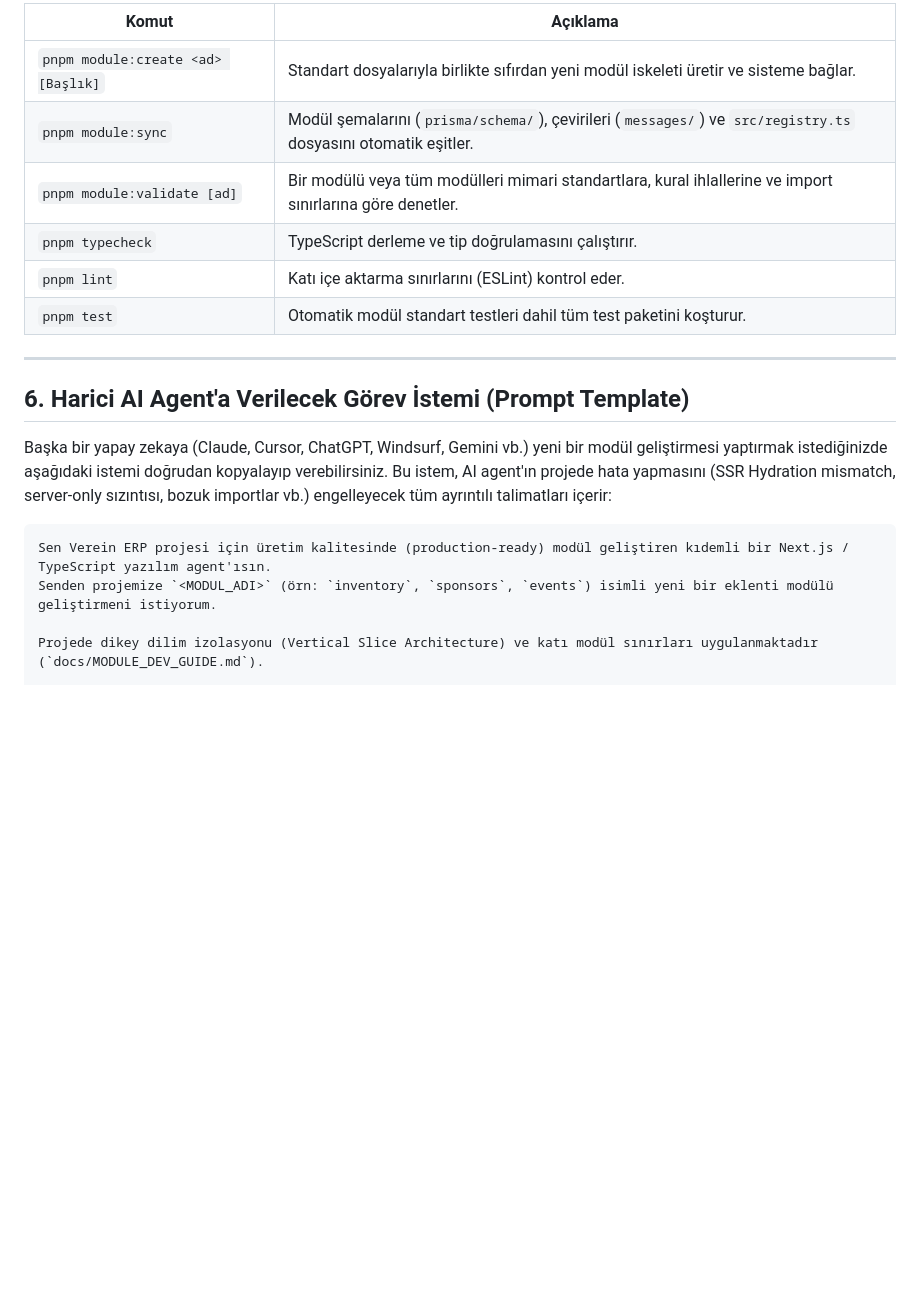
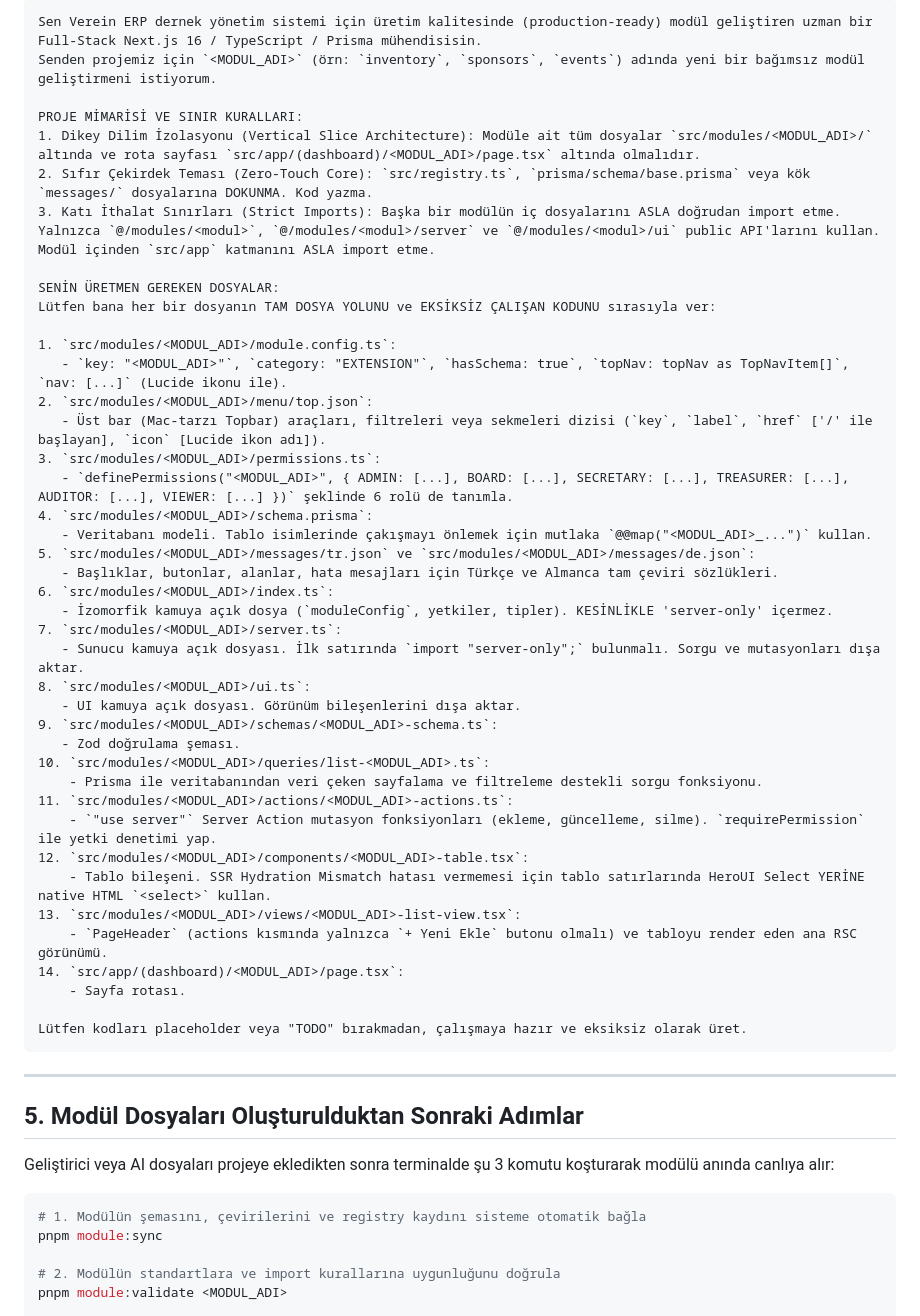
Before and after one commit to akgngr/verein-erp, a Markdown page: docs/MODULE_DEVELOPMENT_GUIDE.md, the part around one of its changes. GitHub-like rendering; blank space fills up the shorter version.

Commit message:
docs: enrich module dev guide with offline/external AI agent prompt and tree structure

````diff
--- a/docs/MODULE_DEVELOPMENT_GUIDE.md
+++ b/docs/MODULE_DEVELOPMENT_GUIDE.md
@@ -203,22 +283,58 @@ Verein ERP, modül geliştirme sürecini hatasız ve otomatik kılmak için öze
 
-| Komut | Açıklama |
-|---|---|
-| `pnpm module:create <ad> [Başlık]` | Standart dosyalarıyla birlikte sıfırdan yeni modül iskeleti üretir ve sisteme bağlar. |
-| `pnpm module:sync` | Modül şemalarını (`prisma/schema/`), çevirileri (`messages/`) ve `src/registry.ts` dosyasını otomatik eşitler. |
-| `pnpm module:validate [ad]` | Bir modülü veya tüm modülleri mimari standartlara, kural ihlallerine ve import sınırlarına göre denetler. |
-| `pnpm typecheck` | TypeScript derleme ve tip doğrulamasını çalıştırır. |
-| `pnpm lint` | Katı içe aktarma sınırlarını (ESLint) kontrol eder. |
-| `pnpm test` | Otomatik modül standart testleri dahil tüm test paketini koşturur. |
+```markdown
+Sen Verein ERP dernek yönetim sistemi için üretim kalitesinde (production-ready) modül geliştiren uzman bir Full-Stack Next.js 16 / TypeScript / Prisma mühendisisin.
+Senden projemiz için `<MODUL_ADI>` (örn: `inventory`, `sponsors`, `events`) adında yeni bir bağımsız modül geliştirmeni istiyorum.
+
+PROJE MİMARİSİ VE SINIR KURALLARI:
+1. Dikey Dilim İzolasyonu (Vertical Slice Architecture): Modüle ait tüm dosyalar `src/modules/<MODUL_ADI>/` altında ve rota sayfası `src/app/(dashboard)/<MODUL_ADI>/page.tsx` altında olmalıdır.
+2. Sıfır Çekirdek Teması (Zero-Touch Core): `src/registry.ts`, `prisma/schema/base.prisma` veya kök `messages/` dosyalarına DOKUNMA. Kod yazma.
+3. Katı İthalat Sınırları (Strict Imports): Başka bir modülün iç dosyalarını ASLA doğrudan import etme. Yalnızca `@/modules/<modul>`, `@/modules/<modul>/server` ve `@/modules/<modul>/ui` public API'larını kullan. Modül içinden `src/app` katmanını ASLA import etme.
+
+SENİN ÜRETMEN GEREKEN DOSYALAR:
+Lütfen bana her bir dosyanın TAM DOSYA YOLUNU ve EKSİKSİZ ÇALIŞAN KODUNU sırasıyla ver:
+
+1. `src/modules/<MODUL_ADI>/module.config.ts`:
+   - `key: "<MODUL_ADI>"`, `category: "EXTENSION"`, `hasSchema: true`, `topNav: topNav as TopNavItem[]`, `nav: [...]` (Lucide ikonu ile).
+2. `src/modules/<MODUL_ADI>/menu/top.json`:
+   - Üst bar (Mac-tarzı Topbar) araçları, filtreleri veya sekmeleri dizisi (`key`, `label`, `href` ['/' ile başlayan], `icon` [Lucide ikon adı]).
+3. `src/modules/<MODUL_ADI>/permissions.ts`:
+   - `definePermissions("<MODUL_ADI>", { ADMIN: [...], BOARD: [...], SECRETARY: [...], TREASURER: [...], AUDITOR: [...], VIEWER: [...] })` şeklinde 6 rolü de tanımla.
+4. `src/modules/<MODUL_ADI>/schema.prisma`:
+   - Veritabanı modeli. Tablo isimlerinde çakışmayı önlemek için mutlaka `@@map("<MODUL_ADI>_...")` kullan.
+5. `src/modules/<MODUL_ADI>/messages/tr.json` ve `src/modules/<MODUL_ADI>/messages/de.json`:
+   - Başlıklar, butonlar, alanlar, hata mesajları için Türkçe ve Almanca tam çeviri sözlükleri.
+6. `src/modules/<MODUL_ADI>/index.ts`:
+   - İzomorfik kamuya açık dosya (`moduleConfig`, yetkiler, tipler). KESİNLİKLE 'server-only' içermez.
+7. `src/modules/<MODUL_ADI>/server.ts`:
+   - Sunucu kamuya açık dosyası. İlk satırında `import "server-only";` bulunmalı. Sorgu ve mutasyonları dışa aktar.
+8. `src/modules/<MODUL_ADI>/ui.ts`:
+   - UI kamuya açık dosyası. Görünüm bileşenlerini dışa aktar.
+9. `src/modules/<MODUL_ADI>/schemas/<MODUL_ADI>-schema.ts`:
+   - Zod doğrulama şeması.
+10. `src/modules/<MODUL_ADI>/queries/list-<MODUL_ADI>.ts`:
+    - Prisma ile veritabanından veri çeken sayfalama ve filtreleme destekli sorgu fonksiyonu.
+11. `src/modules/<MODUL_ADI>/actions/<MODUL_ADI>-actions.ts`:
+    - `"use server"` Server Action mutasyon fonksiyonları (ekleme, güncelleme, silme). `requirePermission` ile yetki denetimi yap.
+12. `src/modules/<MODUL_ADI>/components/<MODUL_ADI>-table.tsx`:
+    - Tablo bileşeni. SSR Hydration Mismatch hatası vermemesi için tablo satırlarında HeroUI Select YERİNE native HTML `<select>` kullan.
+13. `src/modules/<MODUL_ADI>/views/<MODUL_ADI>-list-view.tsx`:
+    - `PageHeader` (actions kısmında yalnızca `+ Yeni Ekle` butonu olmalı) ve tabloyu render eden ana RSC görünümü.
+14. `src/app/(dashboard)/<MODUL_ADI>/page.tsx`:
+    - Sayfa rotası.
+
+Lütfen kodları placeholder veya "TODO" bırakmadan, çalışmaya hazır ve eksiksiz olarak üret.
+```
 
 ---
 
-## 6. Harici AI Agent'a Verilecek Görev İstemi (Prompt Template)
+## 5. Modül Dosyaları Oluşturulduktan Sonraki Adımlar
 
-Başka bir yapay zekaya (Claude, Cursor, ChatGPT, Windsurf, Gemini vb.) yeni bir modül geliştirmesi yaptırmak istediğinizde aşağıdaki istemi doğrudan kopyalayıp verebilirsiniz. Bu istem, AI agent'ın projede hata yapmasını (SSR Hydration mismatch, server-only sızıntısı, bozuk importlar vb.) engelleyecek tüm ayrıntılı talimatları içerir:
+Geliştirici veya AI dosyaları projeye ekledikten sonra terminalde şu 3 komutu koşturarak modülü anında canlıya alır:
 
-```markdown
-Sen Verein ERP projesi için üretim kalitesinde (production-ready) modül geliştiren kıdemli bir Next.js / TypeScript yazılım agent'ısın.
-Senden projemize `<MODUL_ADI>` (örn: `inventory`, `sponsors`, `events`) isimli yeni bir eklenti modülü geliştirmeni istiyorum.
+```bash
+# 1. Modülün şemasını, çevirilerini ve registry kaydını sisteme otomatik bağla
+pnpm module:sync
 
-Projede dikey dilim izolasyonu (Vertical Slice Architecture) ve katı modül sınırları uygulanmaktadır (`docs/MODULE_DEV_GUIDE.md`).
+# 2. Modülün standartlara ve import kurallarına uygunluğunu doğrula
+pnpm module:validate <MODUL_ADI>
 
````
Also changed, not shown: other parts of docs/MODULE_DEVELOPMENT_GUIDE.md (+154 -126 lines), docs/MODULE_DEV_GUIDE.md (+204 -140 lines).
